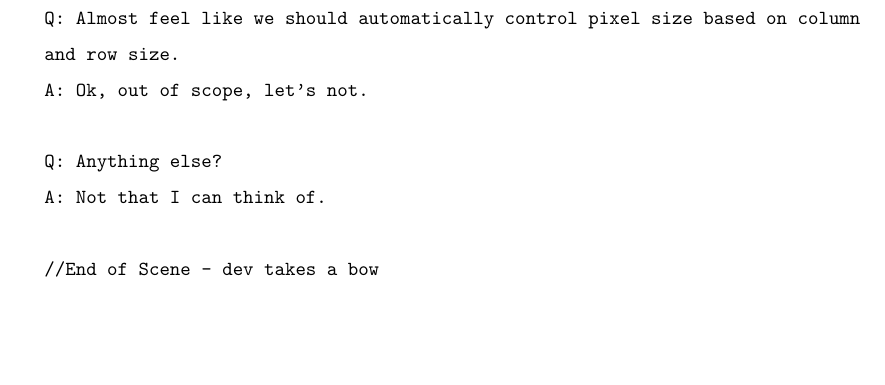
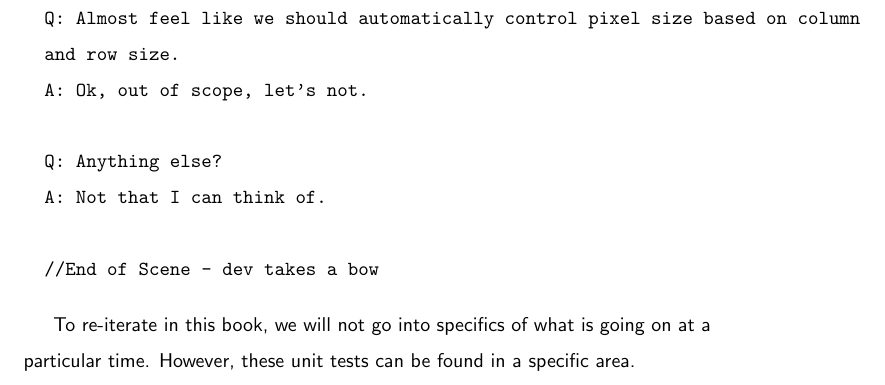
Before and after one commit to razroo/angular-content, a LaTeX document (main.tex, which reads unit-testing-first-principles-thinking/unit-testing-first-principles-thinking.tex): part of page 73 of 73, cut so that both start at the same text, the shorter picture padded with empty space. Compiled offline with pdfLaTeX.

Commit message:
Mention that code will be put elsewhere.

```diff
--- a/unit-testing-first-principles-thinking/unit-testing-first-principles-thinking.tex
+++ b/unit-testing-first-principles-thinking/unit-testing-first-principles-thinking.tex
@@ -72,3 +72,6 @@ development, this principle will help to create fantastic unit tests.
 
   //End of Scene - dev takes a bow
 \end{verbatim}
+
+To re-iterate in this book, we will not go into specifics of what is going on
+at a particular time. However, these unit tests can be found in a specific area.
```
